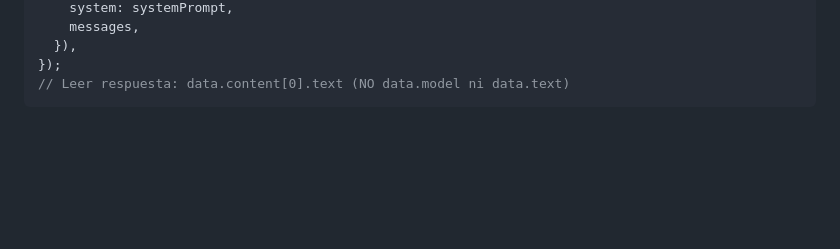
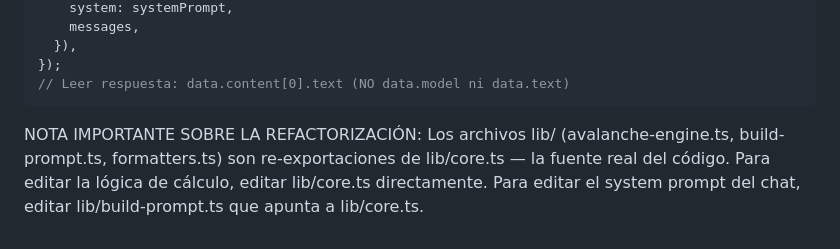
Before and after one commit to v1v3l1g3r0-pixel/vive-ligero, a Markdown page: SKILL.md, the part around the change. Rendered like a GitHub page; blank space fills up the shorter version.

````diff
--- a/SKILL.md
+++ b/SKILL.md
@@ -855,3 +855,9 @@ const response = await fetch('https://api.anthropic.com/v1/messages', {
 });
 // Leer respuesta: data.content[0].text (NO data.model ni data.text)
 ```
+NOTA IMPORTANTE SOBRE LA REFACTORIZACIÓN:
+Los archivos lib/ (avalanche-engine.ts, build-prompt.ts, formatters.ts)
+son re-exportaciones de lib/core.ts — la fuente real del código.
+Para editar la lógica de cálculo, editar lib/core.ts directamente.
+Para editar el system prompt del chat, editar lib/build-prompt.ts
+que apunta a lib/core.ts.
````
